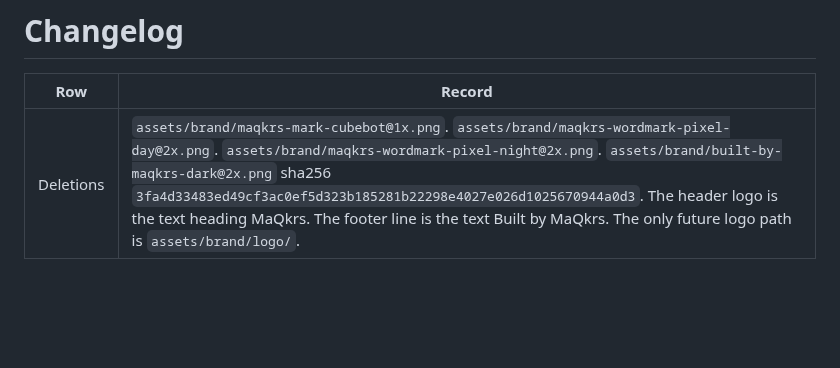
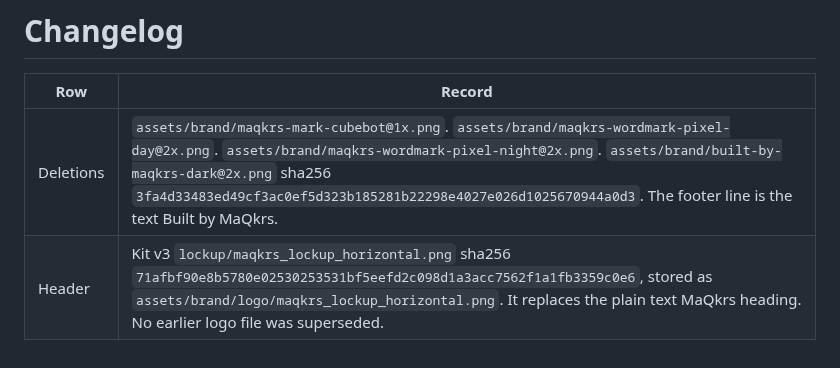
Before and after one commit to astrachan163/astrachan163, a Markdown page: docs/CHANGELOG.md, the part around the change. Rendered like a GitHub page; blank space fills up the shorter version.

```diff
--- a/docs/CHANGELOG.md
+++ b/docs/CHANGELOG.md
@@ -2,4 +2,5 @@
 
 | Row | Record |
 |---|---|
-| Deletions | `assets/brand/maqkrs-mark-cubebot@1x.png`. `assets/brand/maqkrs-wordmark-pixel-day@2x.png`. `assets/brand/maqkrs-wordmark-pixel-night@2x.png`. `assets/brand/built-by-maqkrs-dark@2x.png` sha256 `3fa4d33483ed49cf3ac0ef5d323b185281b22298e4027e026d1025670944a0d3`. The header logo is the text heading MaQkrs. The footer line is the text Built by MaQkrs. The only future logo path is `assets/brand/logo/`. |
+| Deletions | `assets/brand/maqkrs-mark-cubebot@1x.png`. `assets/brand/maqkrs-wordmark-pixel-day@2x.png`. `assets/brand/maqkrs-wordmark-pixel-night@2x.png`. `assets/brand/built-by-maqkrs-dark@2x.png` sha256 `3fa4d33483ed49cf3ac0ef5d323b185281b22298e4027e026d1025670944a0d3`. The footer line is the text Built by MaQkrs. |
+| Header | Kit v3 `lockup/maqkrs_lockup_horizontal.png` sha256 `71afbf90e8b5780e02530253531bf5eefd2c098d1a3acc7562f1a1fb3359c0e6`, stored as `assets/brand/logo/maqkrs_lockup_horizontal.png`. It replaces the plain text MaQkrs heading. No earlier logo file was superseded. |
```
Also changed, not shown: README.md (+5 -3 lines), assets/brand/logo/maqkrs_lockup_horizontal.png (added), 1 other file.
